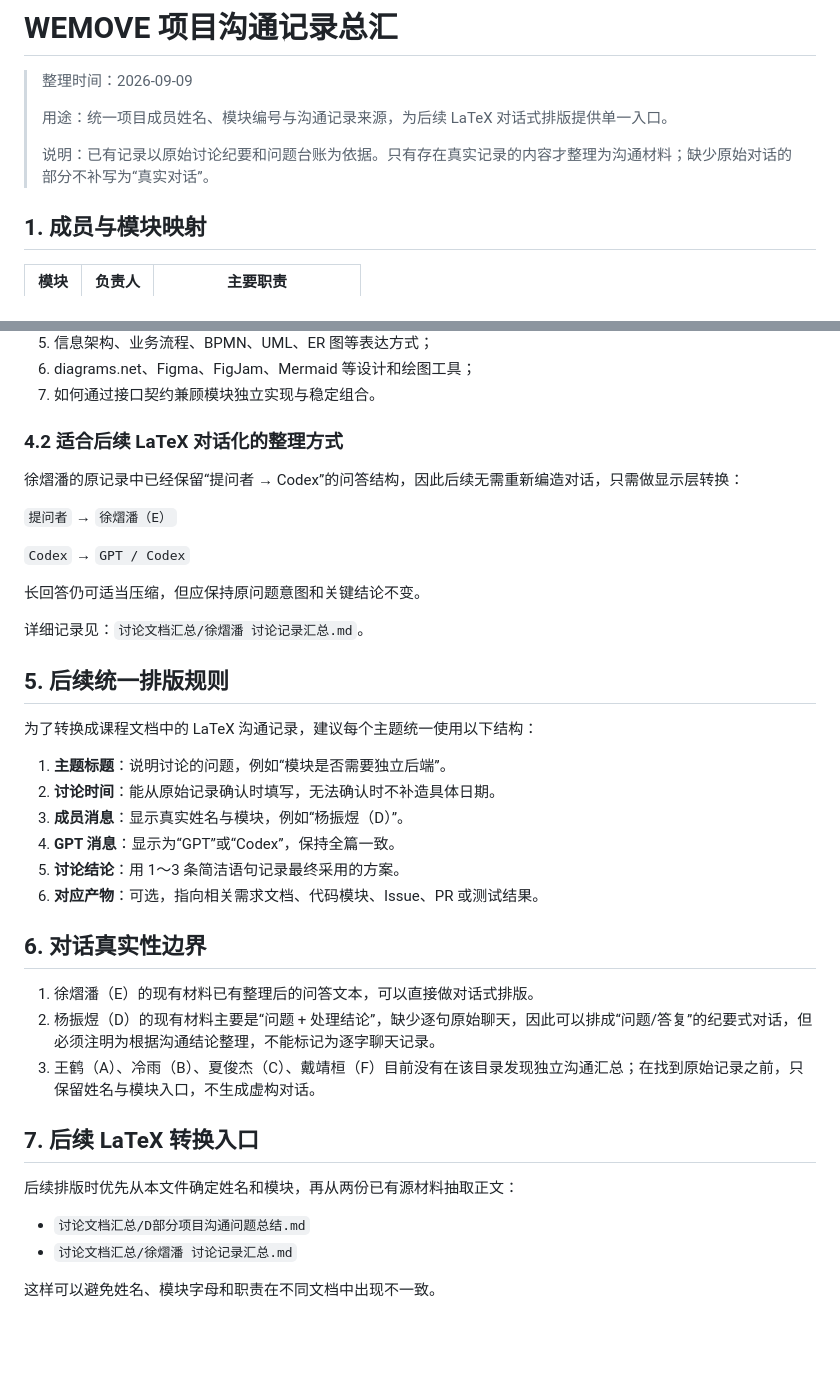
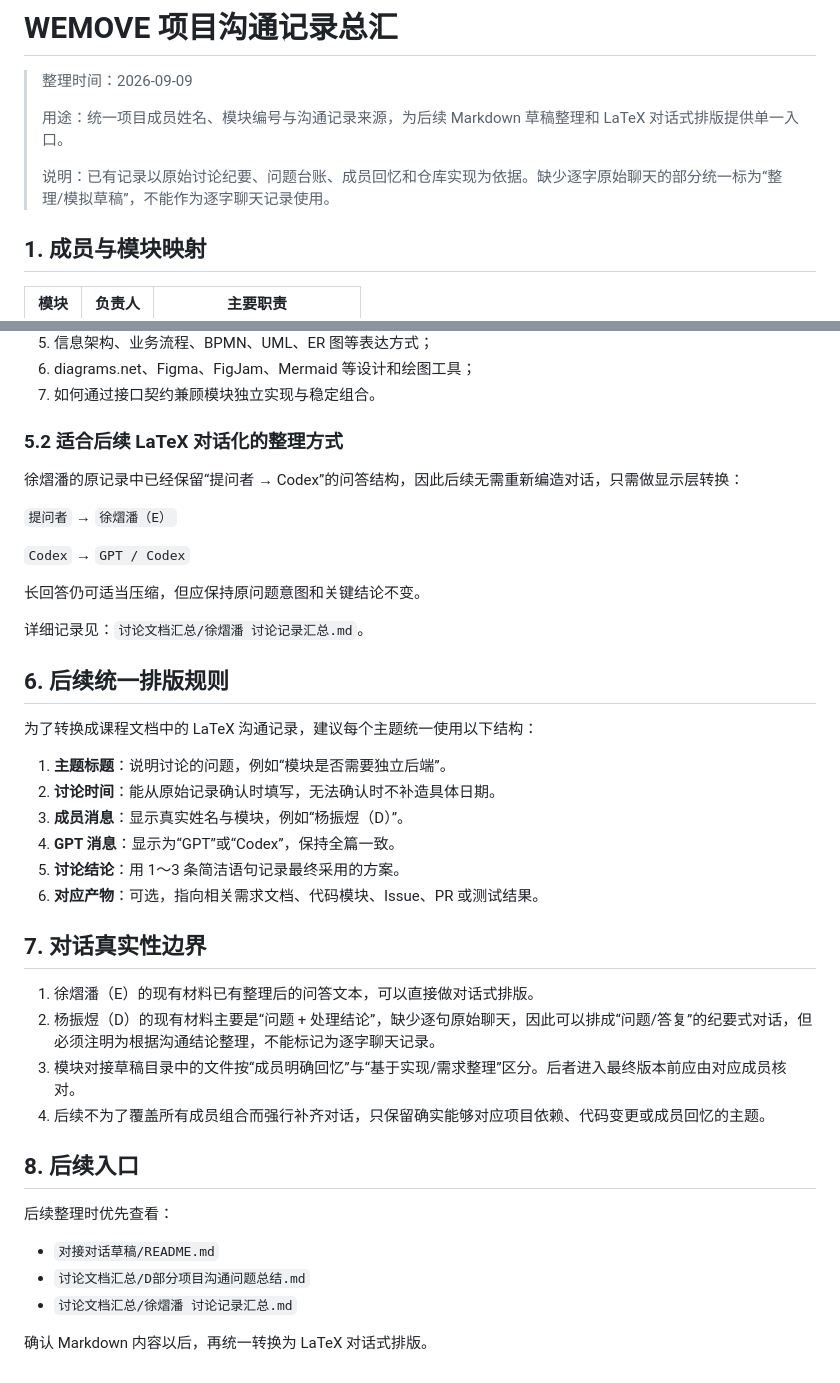
Before and after one commit to Antonioxin/software_practice, a Markdown page: 文档撰写/沟通讨论记录/项目沟通记录总汇.md, 2 parts joined by grey strips. Rendered like a GitHub page; blank space fills up the shorter version.

```diff
--- a/文档撰写/沟通讨论记录/项目沟通记录总汇.md
+++ b/文档撰写/沟通讨论记录/项目沟通记录总汇.md
@@ -2,9 +2,9 @@
 
 > 整理时间：2026-09-09
 >
-> 用途：统一项目成员姓名、模块编号与沟通记录来源，为后续 LaTeX 对话式排版提供单一入口。
+> 用途：统一项目成员姓名、模块编号与沟通记录来源，为后续 Markdown 草稿整理和 LaTeX 对话式排版提供单一入口。
 >
-> 说明：已有记录以原始讨论纪要和问题台账为依据。只有存在真实记录的内容才整理为沟通材料；缺少原始对话的部分不补写为“真实对话”。
+> 说明：已有记录以原始讨论纪要、问题台账、成员回忆和仓库实现为依据。缺少逐字原始聊天的部分统一标为“整理/模拟草稿”，不能作为逐字聊天记录使用。
 
 ## 1. 成员与模块映射
 
@@ -74,7 +94,7 @@
 6. diagrams.net、Figma、FigJam、Mermaid 等设计和绘图工具；
 7. 如何通过接口契约兼顾模块独立实现与稳定组合。
 
-### 4.2 适合后续 LaTeX 对话化的整理方式
+### 5.2 适合后续 LaTeX 对话化的整理方式
 
 徐熠潘的原记录中已经保留“提问者 → Codex”的问答结构，因此后续无需重新编造对话，只需做显示层转换：
 
@@ -86,7 +106,7 @@
 
 详细记录见：`讨论文档汇总/徐熠潘 讨论记录汇总.md`。
 
-## 5. 后续统一排版规则
+## 6. 后续统一排版规则
 
 为了转换成课程文档中的 LaTeX 沟通记录，建议每个主题统一使用以下结构：
 
@@ -97,17 +117,19 @@
 5. **讨论结论**：用 1～3 条简洁语句记录最终采用的方案。
 6. **对应产物**：可选，指向相关需求文档、代码模块、Issue、PR 或测试结果。
 
-## 6. 对话真实性边界
+## 7. 对话真实性边界
 
 1. 徐熠潘（E）的现有材料已有整理后的问答文本，可以直接做对话式排版。
 2. 杨振煜（D）的现有材料主要是“问题 + 处理结论”，缺少逐句原始聊天，因此可以排成“问题/答复”的纪要式对话，但必须注明为根据沟通结论整理，不能标记为逐字聊天记录。
-3. 王鹤（A）、冷雨（B）、夏俊杰（C）、戴靖桓（F）目前没有在该目录发现独立沟通汇总；在找到原始记录之前，只保留姓名与模块入口，不生成虚构对话。
+3. 模块对接草稿目录中的文件按“成员明确回忆”与“基于实现/需求整理”区分。后者进入最终版本前应由对应成员核对。
+4. 后续不为了覆盖所有成员组合而强行补齐对话，只保留确实能够对应项目依赖、代码变更或成员回忆的主题。
 
-## 7. 后续 LaTeX 转换入口
+## 8. 后续入口
 
-后续排版时优先从本文件确定姓名和模块，再从两份已有源材料抽取正文：
+后续整理时优先查看：
 
+- `对接对话草稿/README.md`
 - `讨论文档汇总/D部分项目沟通问题总结.md`
 - `讨论文档汇总/徐熠潘 讨论记录汇总.md`
 
-这样可以避免姓名、模块字母和职责在不同文档中出现不一致。
+确认 Markdown 内容以后，再统一转换为 LaTeX 对话式排版。
```
Also changed, not shown: other parts of 文档撰写/沟通讨论记录/项目沟通记录总汇.md (+32 -12 lines).
